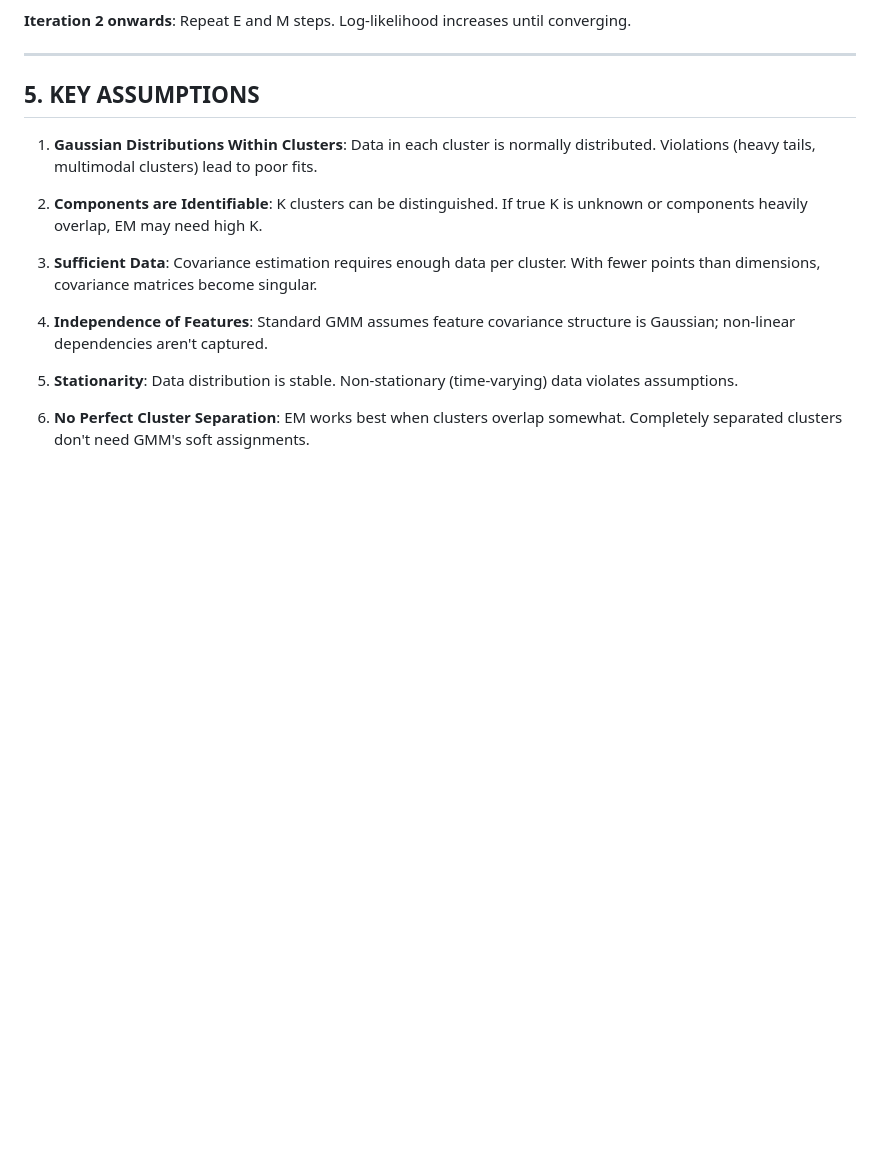
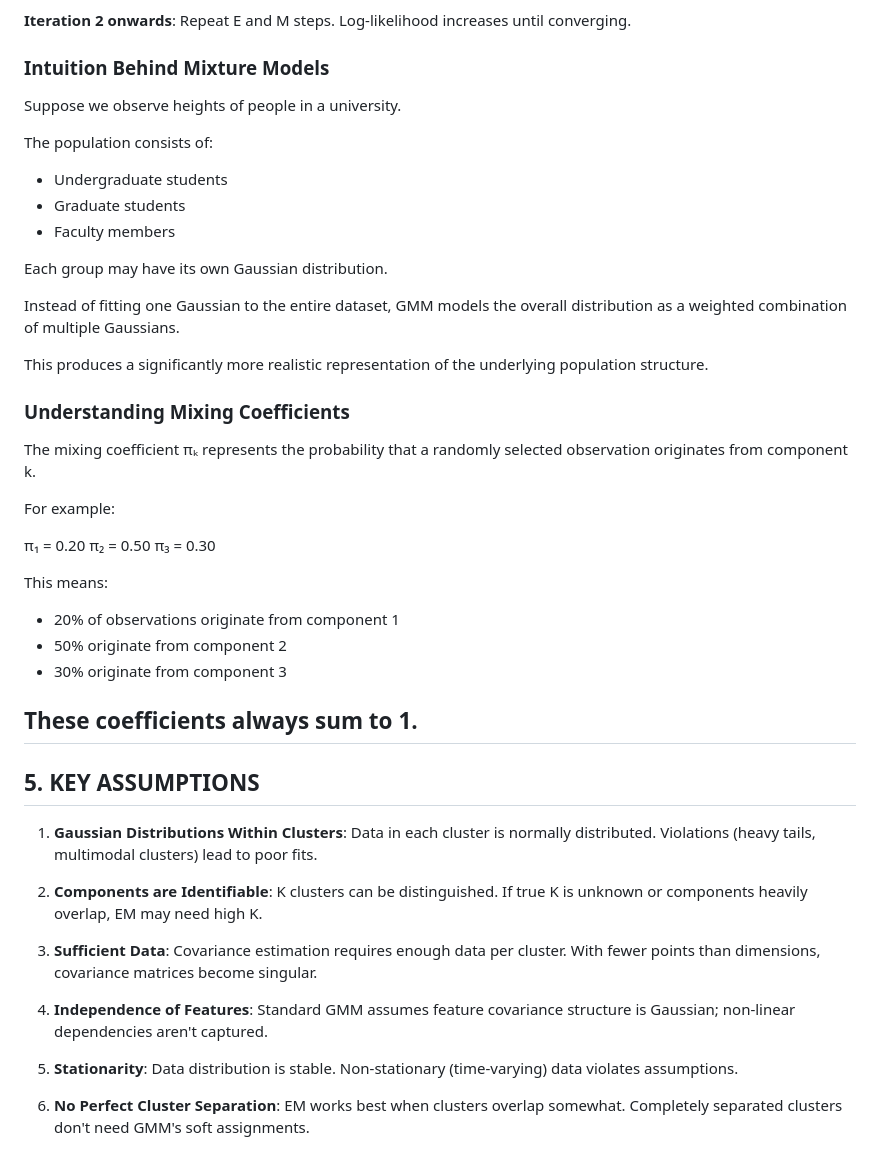
Before and after one commit to satyakavisetti/ML-Intern-Work, a Markdown page: unsupervised-clustering/02-gmm-em/README.md, the part around one of its changes. GitHub-like rendering; blank space fills up the shorter version.

```diff
--- a/unsupervised-clustering/02-gmm-em/README.md
+++ b/unsupervised-clustering/02-gmm-em/README.md
@@ -153,7 +196,38 @@ Calculate responsibility of cluster 1 and 2 for each point.
 - μ₂ = weighted average of points with high γ₂ ≈ 9.33 (average of 8, 9, 10, 8.5, 9.5)
 
 **Iteration 2 onwards**: Repeat E and M steps. Log-likelihood increases until converging.
+### Intuition Behind Mixture Models
 
+Suppose we observe heights of people in a university.
+
+The population consists of:
+- Undergraduate students
+- Graduate students
+- Faculty members
+
+Each group may have its own Gaussian distribution.
+
+Instead of fitting one Gaussian to the entire dataset, GMM models the overall distribution as a weighted combination of multiple Gaussians.
+
+This produces a significantly more realistic representation of the underlying population structure.
+
+### Understanding Mixing Coefficients
+
+The mixing coefficient πₖ represents the probability that a randomly selected observation originates from component k.
+
+For example:
+
+π₁ = 0.20
+π₂ = 0.50
+π₃ = 0.30
+
+This means:
+
+- 20% of observations originate from component 1
+- 50% originate from component 2
+- 30% originate from component 3
+
+These coefficients always sum to 1.
 ---
 
 ## 5. KEY ASSUMPTIONS
```
Also changed, not shown: other parts of unsupervised-clustering/02-gmm-em/README.md (+43 -0 lines).
